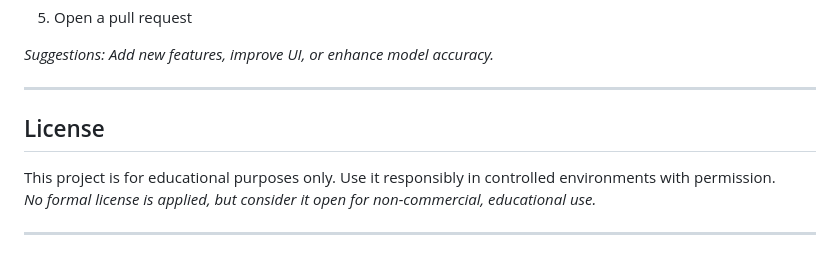
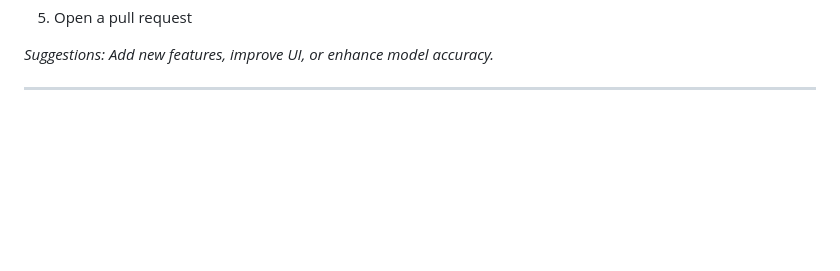
Before and after one commit to DigiDARATechnologies/Phishing-Website-Detection-System, a Markdown page: README.md, the part around the change. GitHub-like rendering; blank space fills up the shorter version.

```diff
--- a/README.md
+++ b/README.md
@@ -174,10 +174,3 @@ phishing-detection/
 _Suggestions: Add new features, improve UI, or enhance model accuracy._
 
 ---
-
-## License
-
-This project is for educational purposes only. Use it responsibly in controlled environments with permission.
-_No formal license is applied, but consider it open for non-commercial, educational use._
-
----
```
